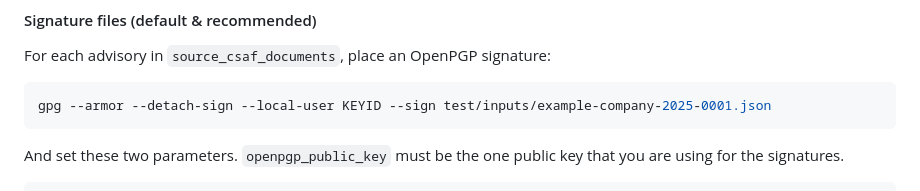
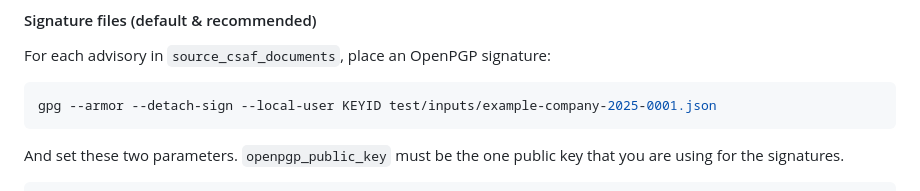
Before and after one commit to csaf-tools/csaf-action, a Markdown page: README.md, the part around the change. GitHub-like rendering.

Commit message:
Update README.md: improve gpg example command line
A `--detach-sign` is enough, the extra `--sign` is unnecessary.

````diff
--- a/README.md
+++ b/README.md
@@ -106,7 +106,7 @@ jobs:
 
 For each advisory in `source_csaf_documents`, place an OpenPGP signature:
 ```bash
-gpg --armor --detach-sign --local-user KEYID --sign test/inputs/example-company-2025-0001.json
+gpg --armor --detach-sign --local-user KEYID test/inputs/example-company-2025-0001.json
 ```
 And set these two parameters. `openpgp_public_key` must be the one public key that you are using for the signatures.
 
````
